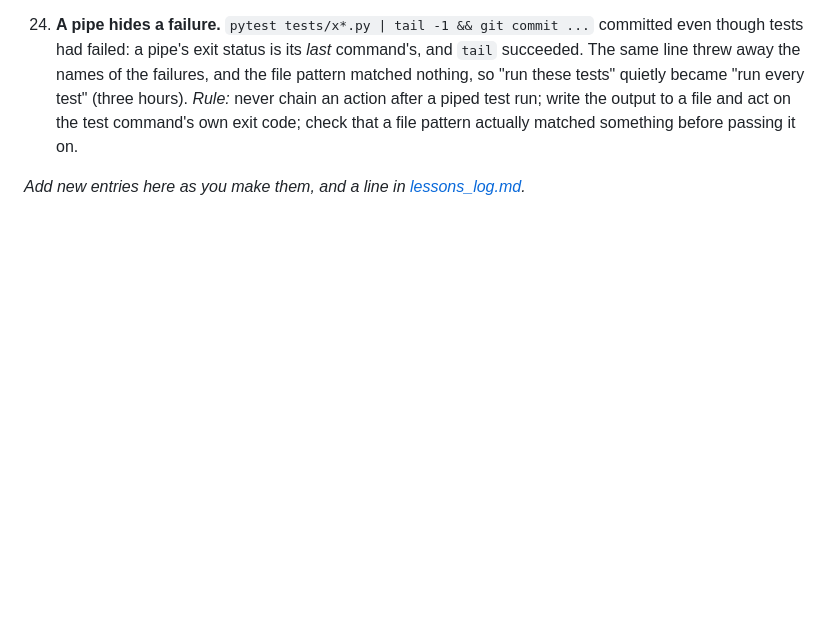
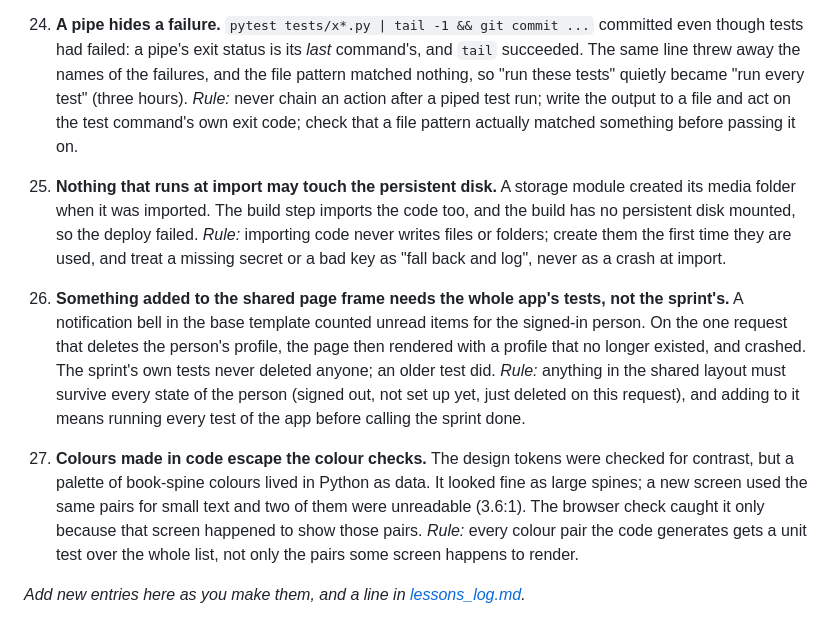
Before and after one commit to avisalmon/FullStackBKM, a Markdown page: docs/building_an_app.md, the part around the change. GitHub-like rendering; blank space fills up the shorter version.

Commit message:
Lessons 25-27: import never touches the disk, the shared frame needs every test, colours made in code need a contrast test
Co-Authored-By: Claude Opus 5.5 <noreply@anthropic.com>

```diff
--- a/docs/building_an_app.md
+++ b/docs/building_an_app.md
@@ -277,4 +277,22 @@ repeating it.
     hours). *Rule:* never chain an action after a piped test run; write the output to a file and act on the test
     command's own exit code; check that a file pattern actually matched something before passing it on.
 
+25. **Nothing that runs at import may touch the persistent disk.** A storage module created its media folder when it
+    was imported. The build step imports the code too, and the build has no persistent disk mounted, so the deploy
+    failed. *Rule:* importing code never writes files or folders; create them the first time they are used, and treat
+    a missing secret or a bad key as "fall back and log", never as a crash at import.
+
+26. **Something added to the shared page frame needs the whole app's tests, not the sprint's.** A notification bell in
+    the base template counted unread items for the signed-in person. On the one request that deletes the person's
+    profile, the page then rendered with a profile that no longer existed, and crashed. The sprint's own tests never
+    deleted anyone; an older test did. *Rule:* anything in the shared layout must survive every state of the person
+    (signed out, not set up yet, just deleted on this request), and adding to it means running every test of the app
+    before calling the sprint done.
+
+27. **Colours made in code escape the colour checks.** The design tokens were checked for contrast, but a palette of
+    book-spine colours lived in Python as data. It looked fine as large spines; a new screen used the same pairs for
+    small text and two of them were unreadable (3.6:1). The browser check caught it only because that screen happened
+    to show those pairs. *Rule:* every colour pair the code generates gets a unit test over the whole list, not only
+    the pairs some screen happens to render.
+
 *Add new entries here as you make them, and a line in [lessons_log.md](lessons_log.md).*
```
Also changed, not shown: docs/lessons_log.md (+9 -0 lines).
